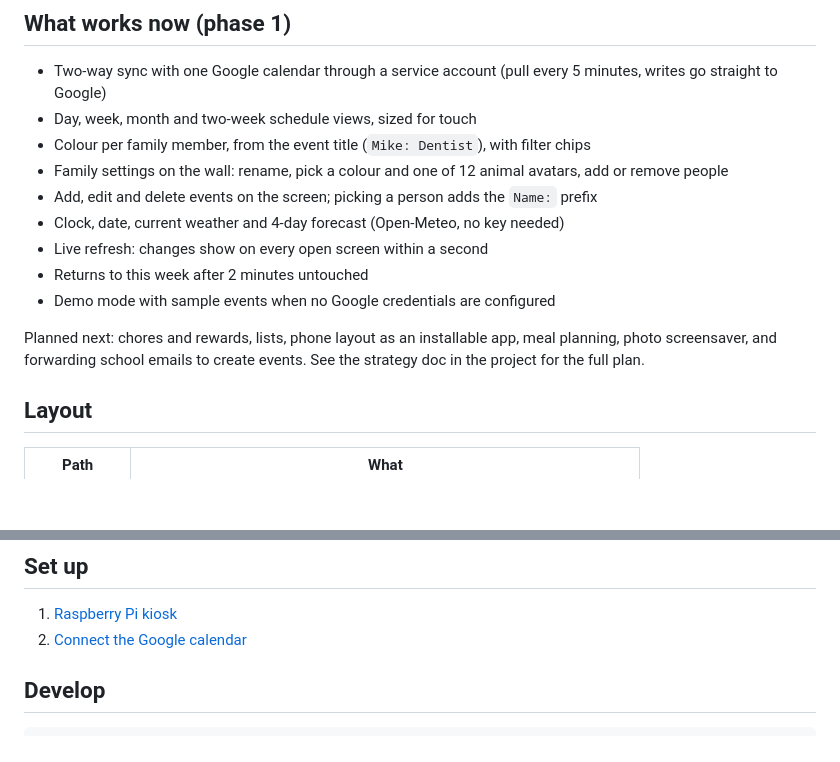
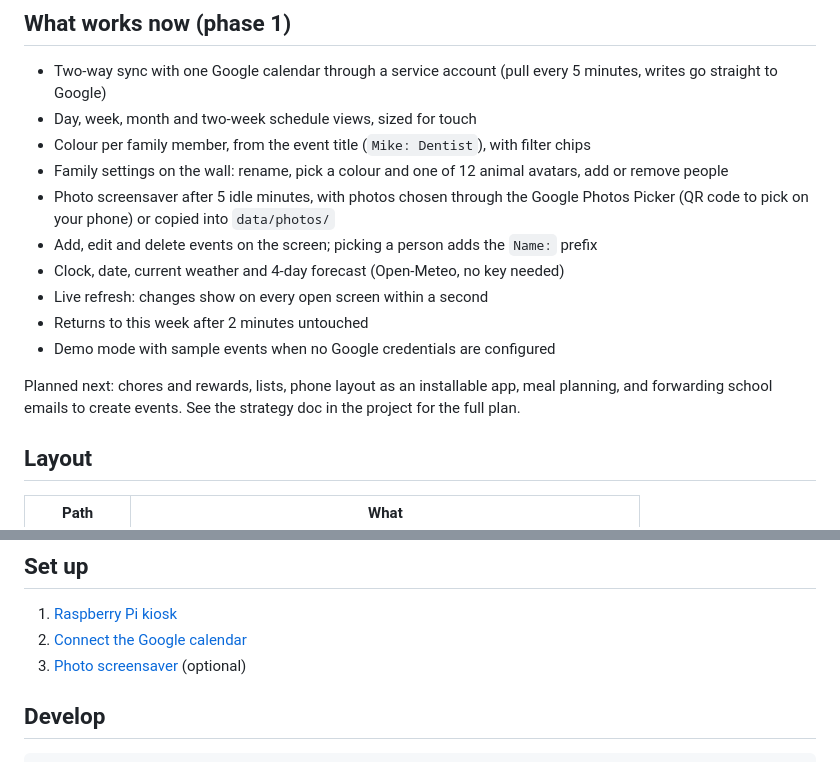
Before and after one commit to mikepoche11/family-calendar, a Markdown page: README.md, 2 parts joined by grey strips. GitHub-like rendering; blank space fills up the shorter version.

```diff
--- a/README.md
+++ b/README.md
@@ -12,14 +12,14 @@ colours events by family member, and shows weather.
 - Day, week, month and two-week schedule views, sized for touch
 - Colour per family member, from the event title (`Mike: Dentist`), with filter chips
 - Family settings on the wall: rename, pick a colour and one of 12 animal avatars, add or remove people
+- Photo screensaver after 5 idle minutes, with photos chosen through the Google Photos Picker (QR code to pick on your phone) or copied into `data/photos/`
 - Add, edit and delete events on the screen; picking a person adds the `Name:` prefix
 - Clock, date, current weather and 4-day forecast (Open-Meteo, no key needed)
 - Live refresh: changes show on every open screen within a second
 - Returns to this week after 2 minutes untouched
 - Demo mode with sample events when no Google credentials are configured
 
-Planned next: chores and rewards, lists, phone layout as an installable app, meal planning,
-photo screensaver, and forwarding school emails to create events. See the strategy doc in the
+Planned next: chores and rewards, lists, phone layout as an installable app, meal planning, and forwarding school emails to create events. See the strategy doc in the
 project for the full plan.
 
 ## Layout
@@ -35,6 +35,7 @@ project for the full plan.
 
 1. [Raspberry Pi kiosk](docs/pi-setup.md)
 2. [Connect the Google calendar](docs/google-setup.md)
+3. [Photo screensaver](docs/photos-setup.md) (optional)
 
 ## Develop
 
```
Also changed, not shown: docs/photos-setup.md (added, +48 -0 lines), docs/photo-picker.png (added), 13 other files.
